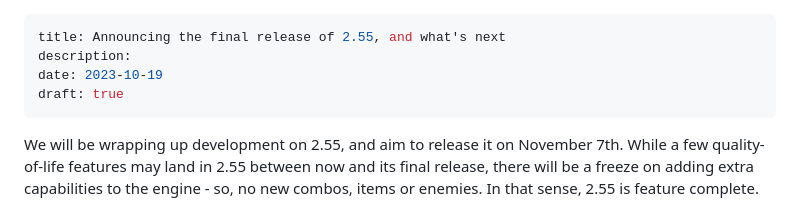
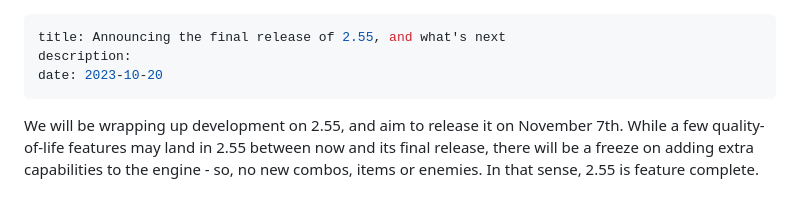
Before and after one commit to ZQuestClassic/zquestclassic.com, a Markdown page: content/news/2023-10-20-announcing-2.55-final.md, the part around the change. Drawn GitHub-style.

Commit message:
publish 2023-10-20-announcing-2.55-final.md

```diff
--- a/content/news/2023-10-19-announcing-2.55-final.md
+++ b/content/news/2023-10-20-announcing-2.55-final.md
@@ -1,8 +1,7 @@
 ---
 title: Announcing the final release of 2.55, and what's next
 description:
-date: 2023-10-19
-draft: true
+date: 2023-10-20
 ---
 
 We will be wrapping up development on 2.55, and aim to release it on November 7th. While a few quality-of-life features may land in 2.55 between now and its final release, there will be a freeze on adding extra capabilities to the engine - so, no new combos, items or enemies. In that sense, 2.55 is feature complete. Tileset maintainers should be confident that if their tileset supports all feature available today, they have a "2.55 tileset". As necessary, we will patch 2.55 to fix new releases even after the "final" release, but there will be no new features of any kind after the final release.
```
